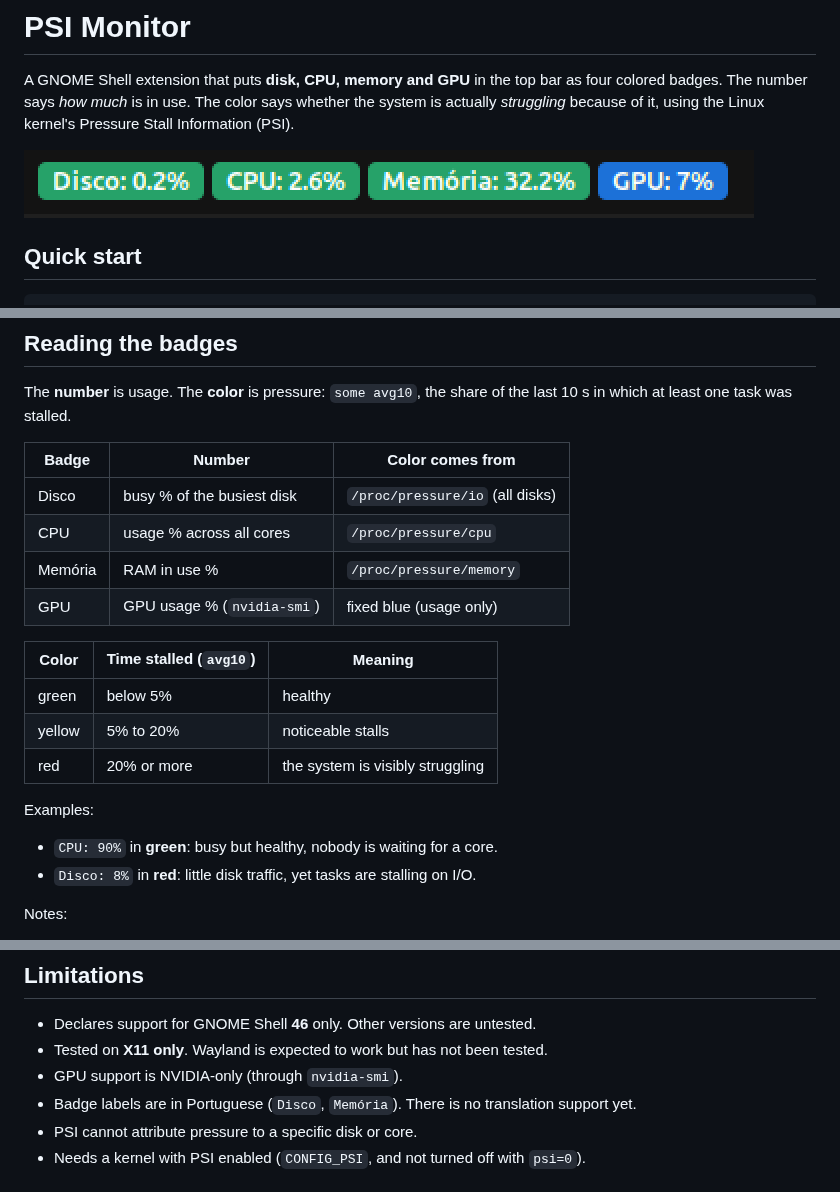
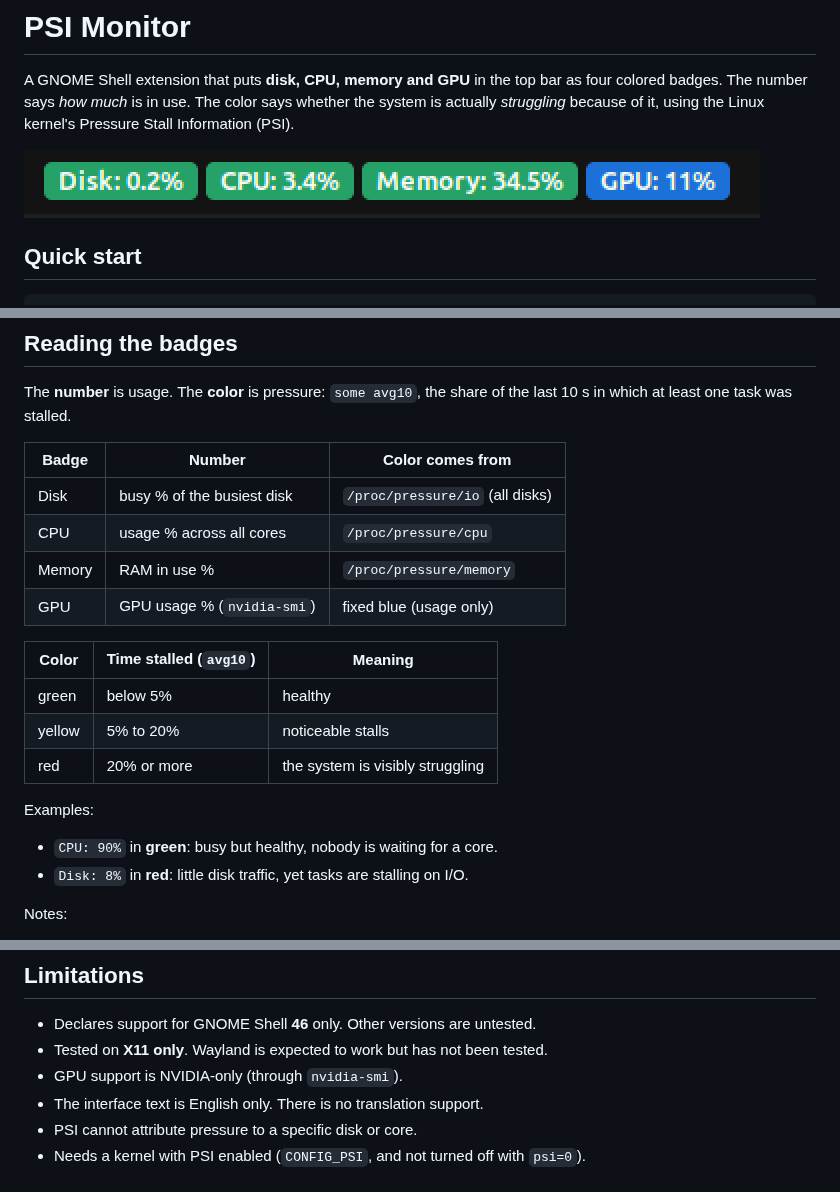
Before and after one commit to pablomelo-inf/psi-monitor, a Markdown page: README.md, 3 parts joined by grey strips. Drawn GitHub-style; pictures changed too: docs/screenshot.png.

```diff
--- a/README.md
+++ b/README.md
@@ -72,9 +72,9 @@ the last 10 s in which at least one task was stalled.
 
 | Badge   | Number                       | Color comes from                |
 |---------|------------------------------|---------------------------------|
-| Disco   | busy % of the busiest disk   | `/proc/pressure/io` (all disks) |
+| Disk    | busy % of the busiest disk   | `/proc/pressure/io` (all disks) |
 | CPU     | usage % across all cores     | `/proc/pressure/cpu`            |
-| Memória | RAM in use %                 | `/proc/pressure/memory`         |
+| Memory  | RAM in use %                 | `/proc/pressure/memory`         |
 | GPU     | GPU usage % (`nvidia-smi`)   | fixed blue (usage only)         |
 
 | Color  | Time stalled (`avg10`) | Meaning                          |
@@ -86,7 +86,7 @@ the last 10 s in which at least one task was stalled.
 Examples:
 
 - `CPU: 90%` in **green**: busy but healthy, nobody is waiting for a core.
-- `Disco: 8%` in **red**: little disk traffic, yet tasks are stalling on I/O.
+- `Disk: 8%` in **red**: little disk traffic, yet tasks are stalling on I/O.
 
 Notes:
 
@@ -317,8 +317,7 @@ Each loop ends on its own after 20 s.
 - Declares support for GNOME Shell **46** only. Other versions are untested.
 - Tested on **X11 only**. Wayland is expected to work but has not been tested.
 - GPU support is NVIDIA-only (through `nvidia-smi`).
-- Badge labels are in Portuguese (`Disco`, `Memória`). There is no
-  translation support yet.
+- The interface text is English only. There is no translation support.
 - PSI cannot attribute pressure to a specific disk or core.
 - Needs a kernel with PSI enabled (`CONFIG_PSI`, and not turned off with
   `psi=0`).
```
Also changed, not shown: other parts of README.md (+1 -1 lines), 2 other files.
